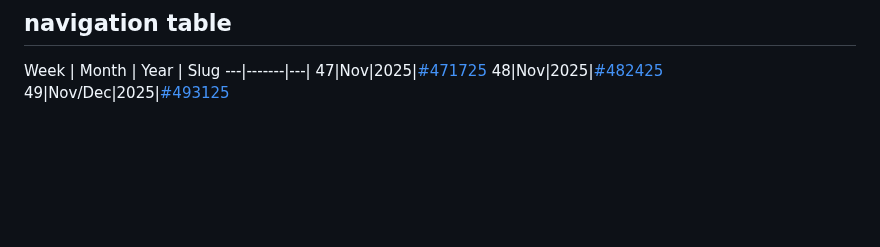
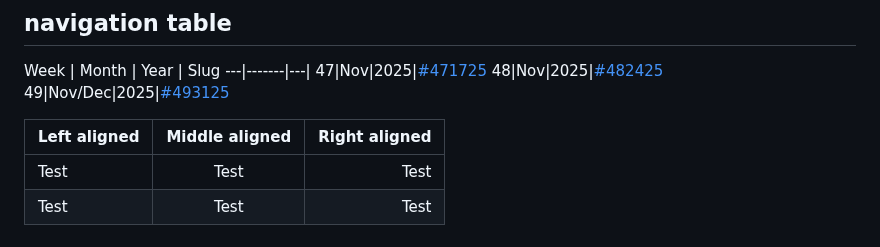
Before and after one commit to atherapath/journal, a Markdown page: captain.md, the part around the change. GitHub-like rendering; blank space fills up the shorter version.

```diff
--- a/captain.md
+++ b/captain.md
@@ -181,3 +181,8 @@ Week | Month | Year | Slug
 47|Nov|2025|[#471725](#471725)
 48|Nov|2025|[#482425](#482425)
 49|Nov/Dec|2025|[#493125](#493125)
+
+| Left aligned | Middle aligned | Right aligned |
+| :--------------- | :------------------: | -----------------: |
+| Test                 | Test                      | Test                    |
+| Test                 | Test                      | Test                    |
```
